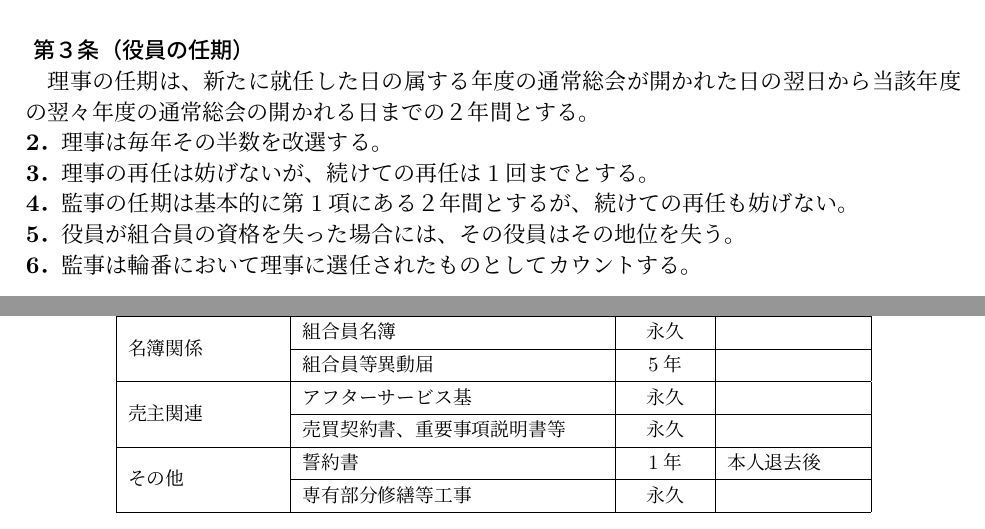
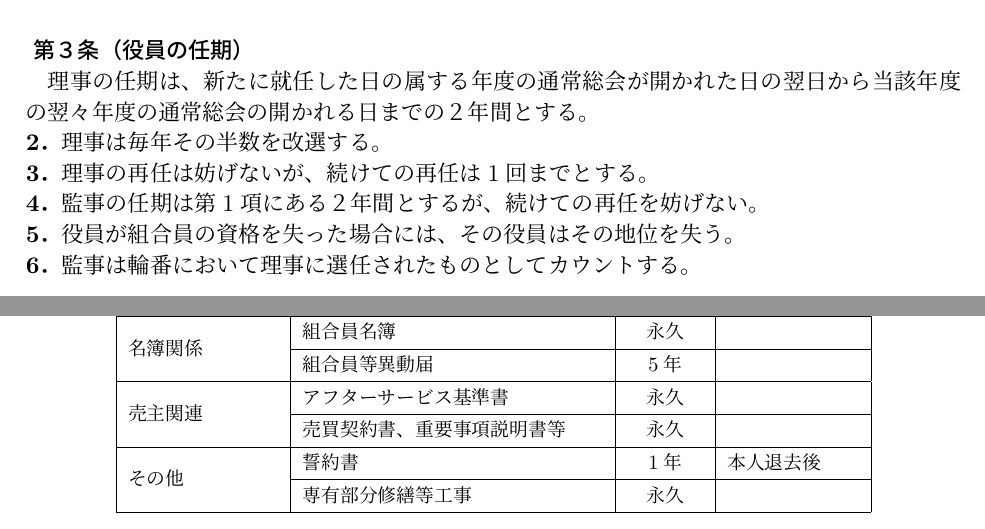
Before and after one commit to gotonorio/tex_rijikai, a LaTeX document (rijikai.tex): two parts of pages 2 and 4 of 4, joined at a grey line, cut so that both start at the same text. Compiled offline with upLaTeX and dvipdfmx.

Commit message:
保存書類名のミスを修正

```diff
--- a/rijikai.tex
+++ b/rijikai.tex
@@ -93,7 +93,7 @@
 開かれる日までの２年間とする。\\
 \textbf{2．}理事は毎年その半数を改選する。\\
 \textbf{3．}理事の再任は妨げないが、続けての再任は1回までとする。\\
-\textbf{4．}監事の任期は基本的に第1項にある２年間とするが、続けての再任も妨げない。\\
+\textbf{4．}監事の任期は第1項にある２年間とするが、続けての再任を妨げない。\\
 \textbf{5．}役員が組合員の資格を失った場合には、その役員はその地位を失う。\\
 \textbf{6．}監事は輪番において理事に選任されたものとしてカウントする。\\
 \subsubsection*{ 第４条（理事会の開催）}
@@ -203,7 +203,7 @@
       \multirow{2}{*}{名簿関係} & 組合員名簿 & 永久 &  \\ \cline{2-4}
                                 &  組合員等異動届 & 5年 &  \\ \cline{2-4}
                                 \hline
-      \multirow{2}{*}{売主関連} & アフターサービス基 & 永久 &  \\ \cline{2-4}
+      \multirow{2}{*}{売主関連} & アフターサービス基準書 & 永久 &  \\ \cline{2-4}
                                 & 売買契約書、重要事項説明書等 & 永久 &  \\ \cline{2-4}
                                 \hline
       \multirow{2}{*}{その他} & 誓約書 & 1年 & 本人退去後 \\ \cline{2-4}
```
